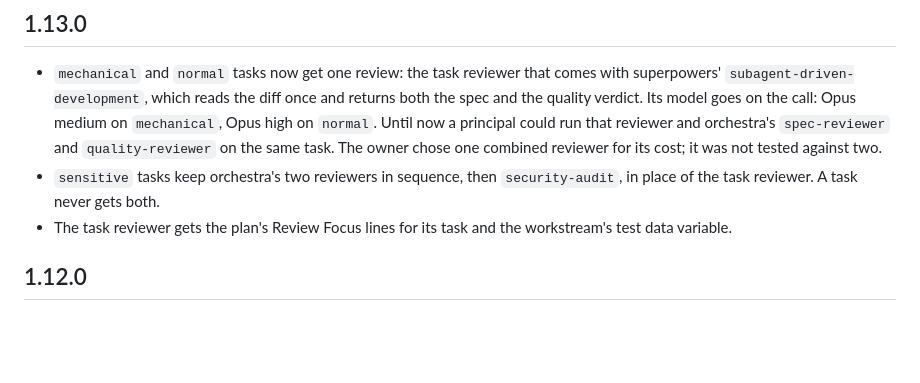
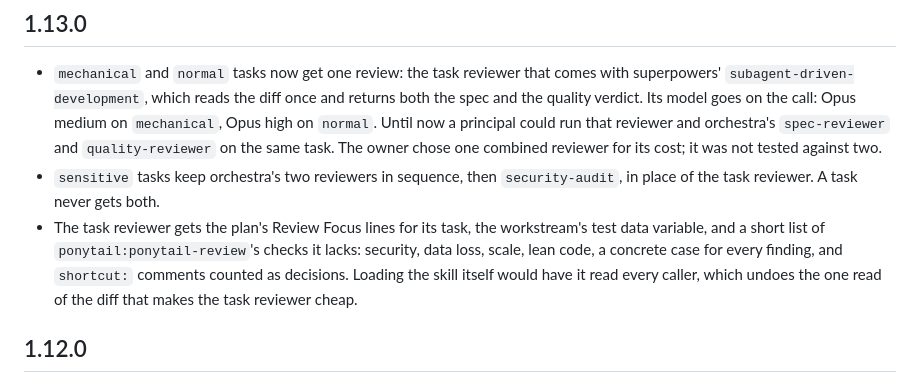
Before and after one commit to oarthurbg/orchestra, a Markdown page: CHANGELOG.md, the part around the change. Rendered like a GitHub page; blank space fills up the shorter version.

Commit message:
Task reviewer brief: add ponytail-review's checks it lacks
Co-Authored-By: Claude Opus 5.5 <noreply@anthropic.com>

```diff
--- a/CHANGELOG.md
+++ b/CHANGELOG.md
@@ -6,7 +6,7 @@ What changed in each version of the orchestra plugin. The band's Changelog butto
 
 - `mechanical` and `normal` tasks now get one review: the task reviewer that comes with superpowers' `subagent-driven-development`, which reads the diff once and returns both the spec and the quality verdict. Its model goes on the call: Opus medium on `mechanical`, Opus high on `normal`. Until now a principal could run that reviewer and orchestra's `spec-reviewer` and `quality-reviewer` on the same task. The owner chose one combined reviewer for its cost; it was not tested against two.
 - `sensitive` tasks keep orchestra's two reviewers in sequence, then `security-audit`, in place of the task reviewer. A task never gets both.
-- The task reviewer gets the plan's Review Focus lines for its task and the workstream's test data variable.
+- The task reviewer gets the plan's Review Focus lines for its task, the workstream's test data variable, and a short list of `ponytail:ponytail-review`'s checks it lacks: security, data loss, scale, lean code, a concrete case for every finding, and `shortcut:` comments counted as decisions. Loading the skill itself would have it read every caller, which undoes the one read of the diff that makes the task reviewer cheap.
 
 ## 1.12.0
 
```
Also changed, not shown: docs/stages.md (+1 -1 lines), 1 other file.
